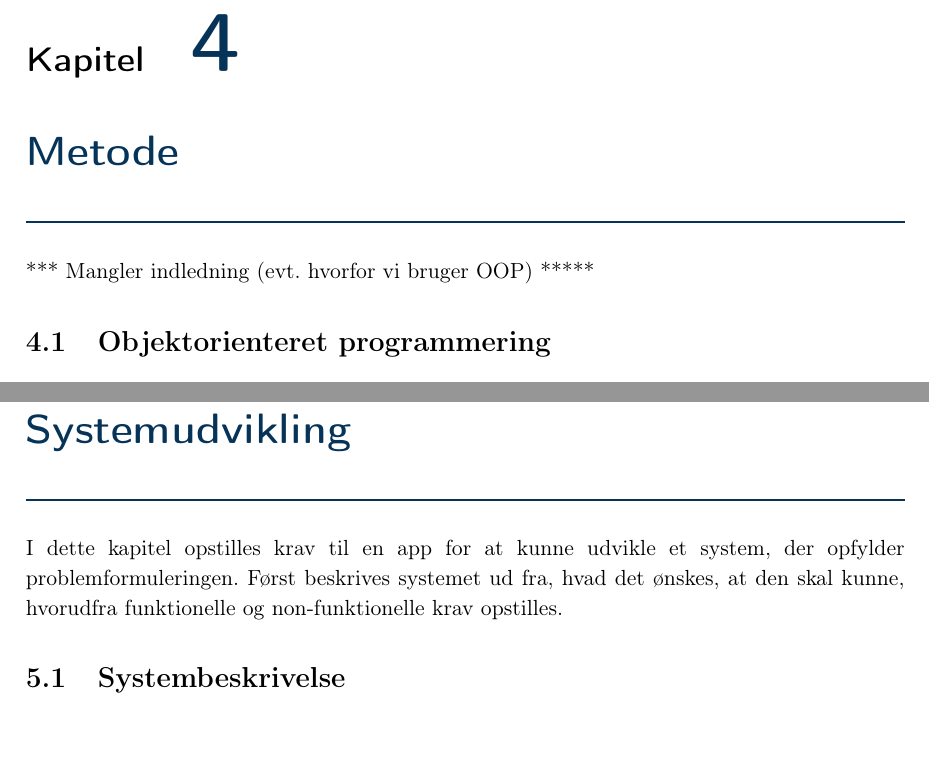
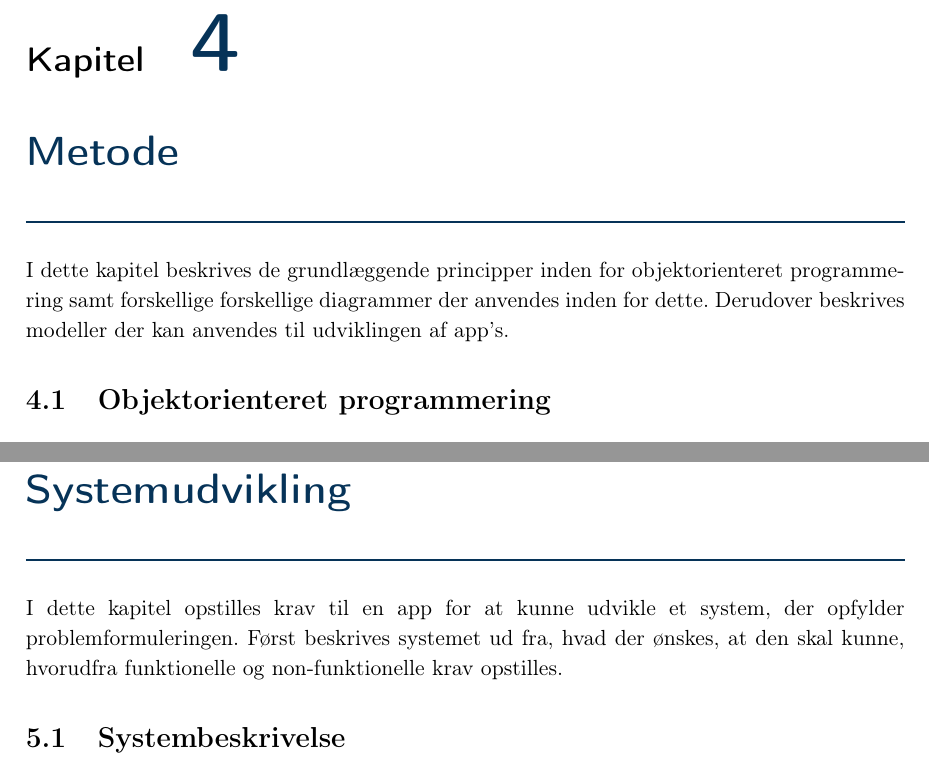
Before and after one commit to mariakroustrup/ST6, a LaTeX book (main.tex, which reads rapportAfsnit/eProblemloesning/OOP.tex, rapportAfsnit/eProblemloesning/systembeskrivelse.tex): two parts of pages 16 and 20 of 23, joined at a grey line, cut so that both start at the same text. Compiled offline with pdfLaTeX; a LaTeX package or settings file that is missing is left out.

Commit message:
Billede + OOP + system

```diff
--- a/rapportAfsnit/eProblemloesning/OOP.tex
+++ b/rapportAfsnit/eProblemloesning/OOP.tex
@@ -1,4 +1,4 @@
-***    Mangler indledning (evt. hvorfor vi bruger OOP)   *****
+I dette kapitel beskrives de grundlæggende principper inden for objektorienteret programmering samt forskellige forskellige diagrammer der anvendes inden for dette. Derudover beskrives modeller der kan anvendes til udviklingen af app's.
 
 \section{Objektorienteret programmering}
 Objektorienteret programmering er et programmeringsparadigme, som anvendes til at analysere, designe, implementere samt udvikle app's. Hyppige termer inden for objektorienteret programmering er blandt andet objekter, klasser, indkapsling, nedarvning og polymorfi.\cite{Stefanov2013,Brahma2015}
--- a/rapportAfsnit/eProblemloesning/systembeskrivelse.tex
+++ b/rapportAfsnit/eProblemloesning/systembeskrivelse.tex
@@ -1,4 +1,4 @@
-I dette kapitel opstilles krav til en app for at kunne udvikle et system, der opfylder problemformuleringen. Først beskrives systemet ud fra, hvad det ønskes, at den skal kunne, hvorudfra funktionelle og non-funktionelle krav opstilles.
+I dette kapitel opstilles krav til en app for at kunne udvikle et system, der opfylder problemformuleringen. Først beskrives systemet ud fra, hvad der ønskes, at den skal kunne, hvorudfra funktionelle og non-funktionelle krav opstilles.
 
 \section{Systembeskrivelse} \label{sec:systembeskrivelse}
 I dette projekt udvikles en app, der har til formål at kunne anvendes af KOL-patienter som et redskab til opretholdelse af de gavnlige effekter, der opnås under rehabiliteringsforløb.
```
Also changed, not shown: figures/AAUModel.png.
